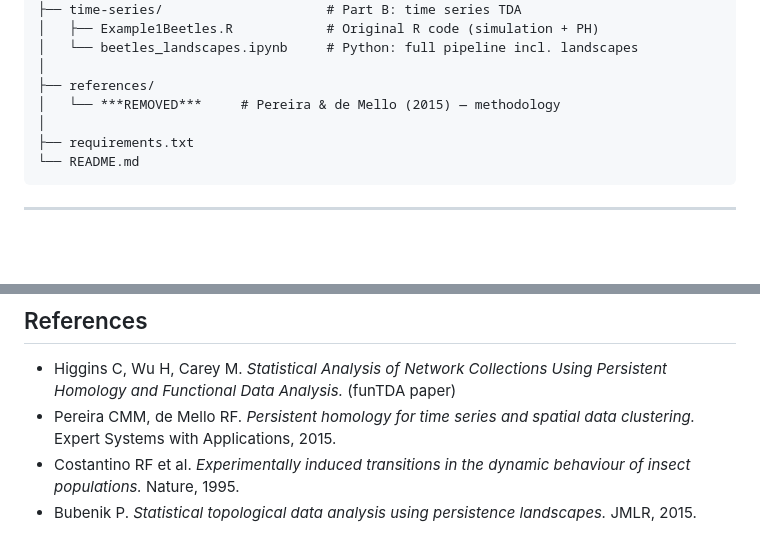
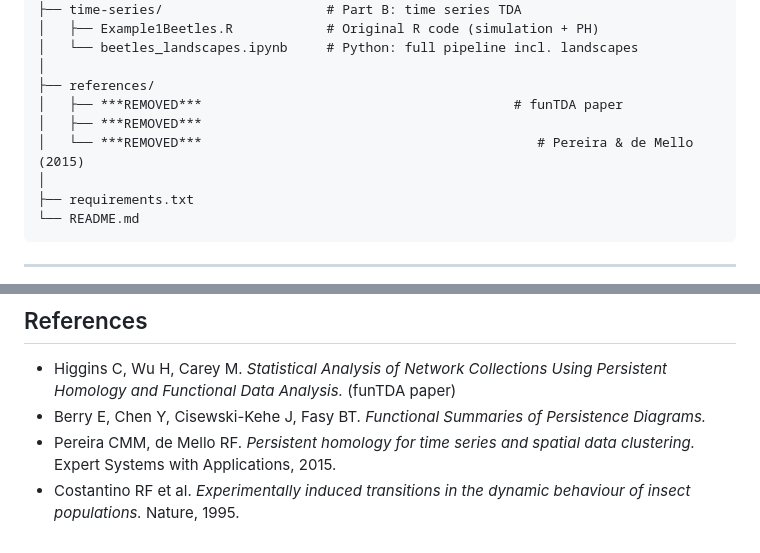
Before and after one commit to victoria-arroniz/topological-data-analysis, a Markdown page: README.md, 2 parts joined by grey strips. GitHub-like rendering; blank space fills up the shorter version.

Commit message:
Remove Bubenik citation (paper not in repo), update references list in README

```diff
--- a/README.md
+++ b/README.md
@@ -25,7 +25,9 @@ tda-research/
 │   └── beetles_landscapes.ipynb     # Python: full pipeline incl. landscapes
 │
 ├── references/
-│   └── ***REMOVED***     # Pereira & de Mello (2015) — methodology
+│   ├── ***REMOVED***                                        # funTDA paper
+│   ├── ***REMOVED***
+│   └── ***REMOVED***                                           # Pereira & de Mello (2015)
 │
 ├── requirements.txt
 └── README.md
@@ -91,6 +93,6 @@ Both parts apply the same funTDA workflow: raw data → persistent homology →
 ## References
 
 - Higgins C, Wu H, Carey M. *Statistical Analysis of Network Collections Using Persistent Homology and Functional Data Analysis.* (funTDA paper)
+- Berry E, Chen Y, Cisewski-Kehe J, Fasy BT. *Functional Summaries of Persistence Diagrams.*
 - Pereira CMM, de Mello RF. *Persistent homology for time series and spatial data clustering.* Expert Systems with Applications, 2015.
 - Costantino RF et al. *Experimentally induced transitions in the dynamic behaviour of insect populations.* Nature, 1995.
-- Bubenik P. *Statistical topological data analysis using persistence landscapes.* JMLR, 2015.
```
